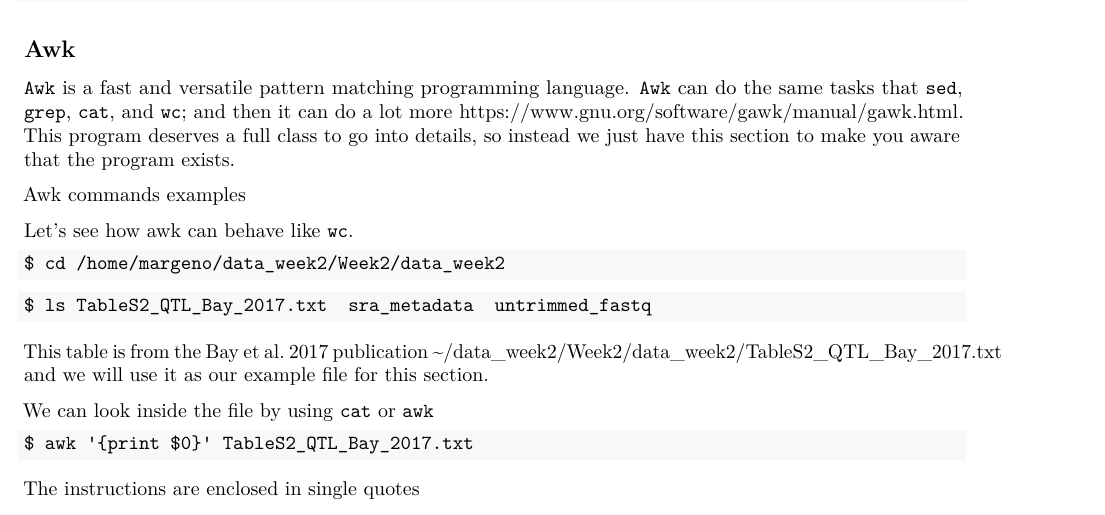
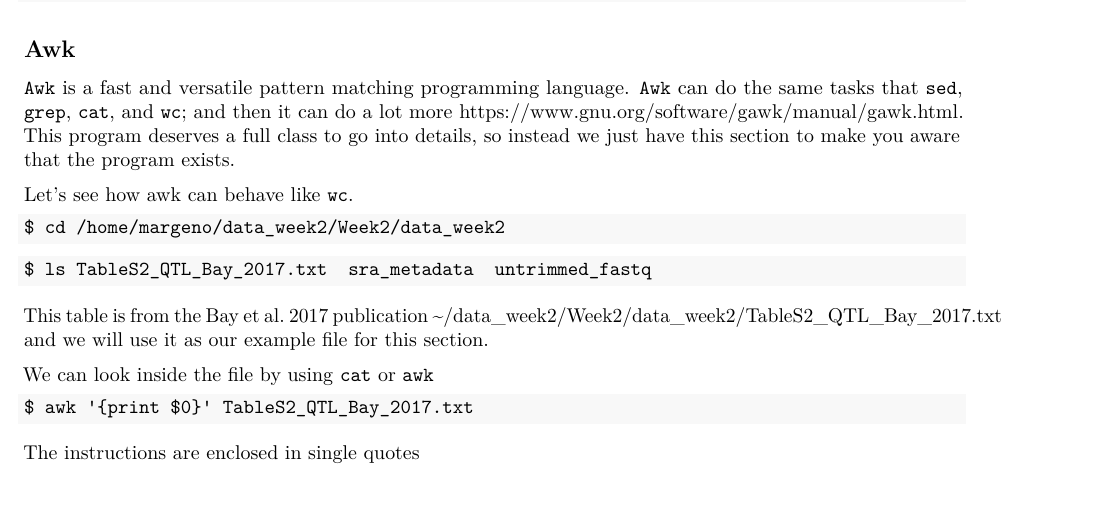
Before and after one commit to esnielsen/MarineGenomics, an R Markdown document (02-Week2.Rmd): part of page 23 of 25, cut so that both start at the same text. Rendered offline with R 4.5, knitr and Pandoc, then LaTeX, with nearby package versions.

Commit message:
awk section fix

````diff
--- a/02-Week2.Rmd
+++ b/02-Week2.Rmd
@@ -1739,9 +1739,6 @@ $  scp UserName@cluster.address:/scratch/VirtualMachine_file.txt /home/margeno/d
 
 `Awk` is a fast and versatile pattern matching programming language. `Awk` can do the same tasks that `sed`, `grep`, `cat`, and `wc`; and then it can do a lot more https://www.gnu.org/software/gawk/manual/gawk.html. This program deserves a full class to go into details, so instead we just have this section to make you aware that the program exists.
 
-<details><summary>Awk commands examples</summary>
-<p>
-
 Let's see how awk can behave like `wc`.
 
 ```html
````
Also changed, not shown: 1 other file.
